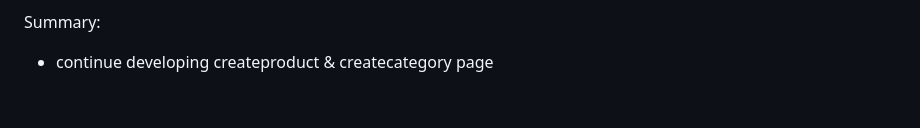
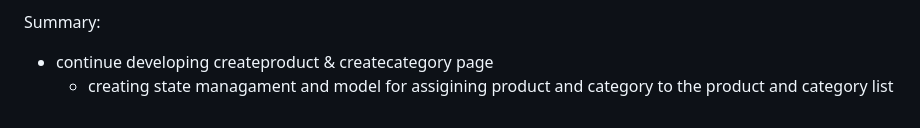
Before and after one commit to BBBIJI/Finals_POS, a Markdown page: Docs/Project_Documentation.md, the part around the change. GitHub-like rendering.

```diff
--- a/Docs/Project_Documentation.md
+++ b/Docs/Project_Documentation.md
@@ -380,3 +380,4 @@ Summary: <br/>
 
 Summary:<br/>
 - continue developing createproduct & createcategory page
+  - creating state managament and model for assigining product and category to the product and category list
```
